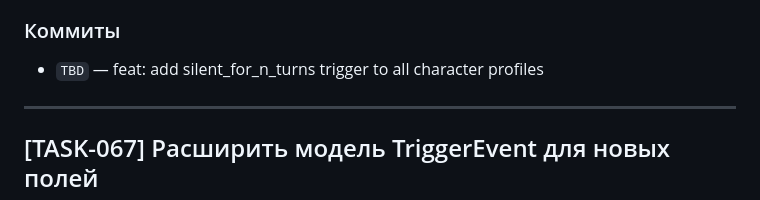
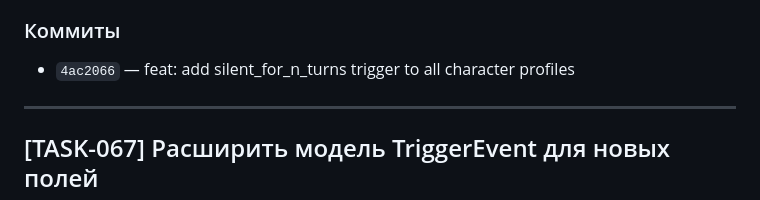
Before and after one commit to Evgexajs/spyfallAI, a Markdown page: progress.md, the part around the change. GitHub-like rendering.

Commit message:
docs: update TASK-068 commit hash in progress.md
Co-Authored-By: Claude Opus 4.5 <noreply@anthropic.com>

```diff
--- a/progress.md
+++ b/progress.md
@@ -50,7 +50,7 @@
 - Все персонажи загружаются через pydantic модель без ошибок
 
 ### Коммиты
-- `TBD` — feat: add silent_for_n_turns trigger to all character profiles
+- `4ac2066` — feat: add silent_for_n_turns trigger to all character profiles
 
 ---
 
```
